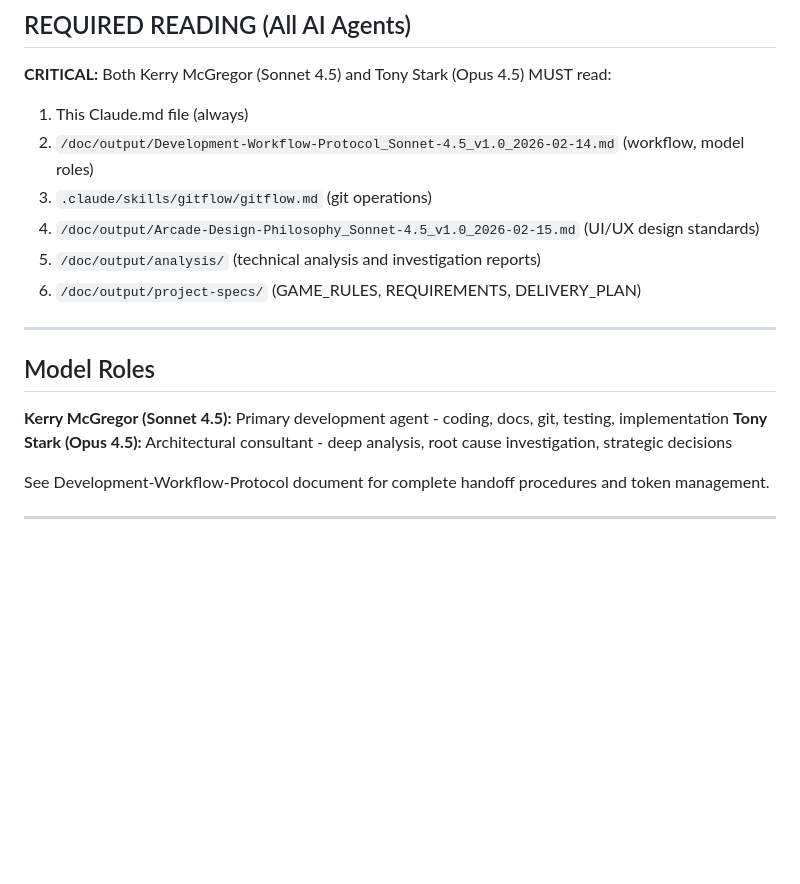
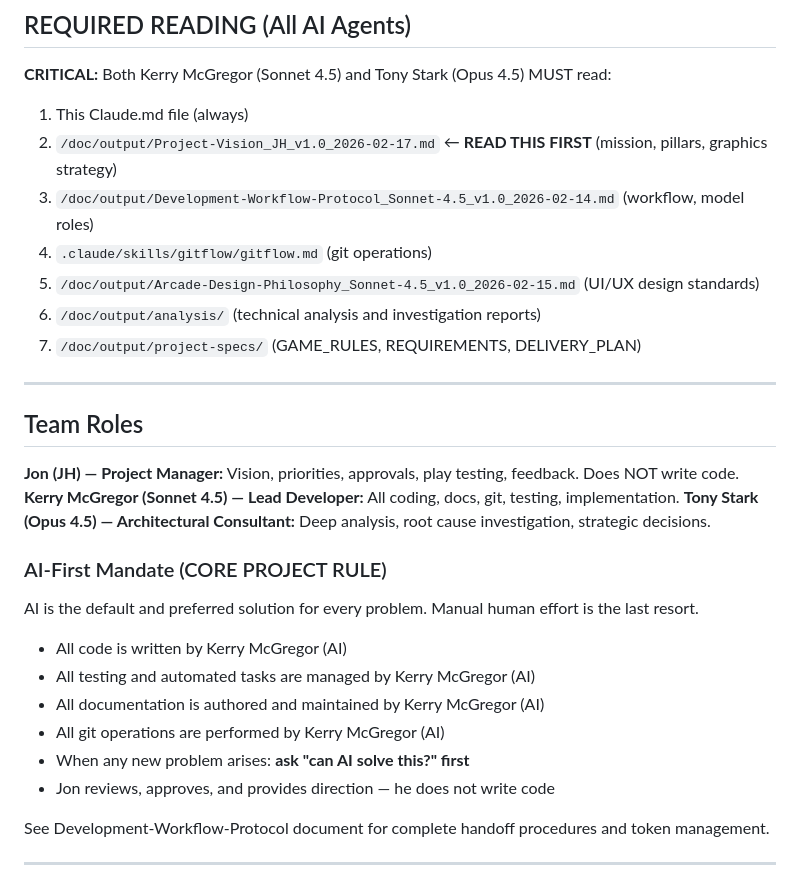
Before and after one commit to Groovejets2/battleships-and-subs, a Markdown page: Claude.md, the part around the change. Rendered like a GitHub page; blank space fills up the shorter version.

Commit message:
Complete DELIVERY_PLAN.md: add Week 10 (Code Quality) + Week 11 (Deploy/Marketing) + AI-first mandate
- DELIVERY_PLAN.md: replace old Week 10 (Deployment & Launch) with Week 10
  (SOLID/KISS/DRY/YAGNI/SLAP audit + Phase 3 quality gate checklist)
- DELIVERY_PLAN.md: add Week 11 (Deployment + Marketing) — itch.io, Newgrounds,
  Reddit, press kit, monetisation decision
- DELIVERY_PLAN.md: update Project Team table — Jon (PM), Kerry McGregor (Lead Dev),
  Tony Stark (Architect); add AI-First Development Mandate section
- Project-Vision: add Team & AI-First Mandate section
- CLAUDE.md: rename Model Roles to Team Roles; add Jon as PM; add AI-First Mandate

🤖 Generated with [Claude Code](https://claude.com/claude-code)

Co-Authored-By: Claude <noreply@anthropic.com>

```diff
--- a/Claude.md
+++ b/Claude.md
@@ -10,18 +10,31 @@ This file serves as a reference index for AI assistants working on this project.
 
 **CRITICAL:** Both Kerry McGregor (Sonnet 4.5) and Tony Stark (Opus 4.5) MUST read:
 1. This Claude.md file (always)
-2. `/doc/output/Development-Workflow-Protocol_Sonnet-4.5_v1.0_2026-02-14.md` (workflow, model roles)
-3. `.claude/skills/gitflow/gitflow.md` (git operations)
-4. `/doc/output/Arcade-Design-Philosophy_Sonnet-4.5_v1.0_2026-02-15.md` (UI/UX design standards)
-5. `/doc/output/analysis/` (technical analysis and investigation reports)
-6. `/doc/output/project-specs/` (GAME_RULES, REQUIREMENTS, DELIVERY_PLAN)
+2. `/doc/output/Project-Vision_JH_v1.0_2026-02-17.md` ← **READ THIS FIRST** (mission, pillars, graphics strategy)
+3. `/doc/output/Development-Workflow-Protocol_Sonnet-4.5_v1.0_2026-02-14.md` (workflow, model roles)
+4. `.claude/skills/gitflow/gitflow.md` (git operations)
+5. `/doc/output/Arcade-Design-Philosophy_Sonnet-4.5_v1.0_2026-02-15.md` (UI/UX design standards)
+6. `/doc/output/analysis/` (technical analysis and investigation reports)
+7. `/doc/output/project-specs/` (GAME_RULES, REQUIREMENTS, DELIVERY_PLAN)
 
 ---
 
-## Model Roles
+## Team Roles
 
-**Kerry McGregor (Sonnet 4.5):** Primary development agent - coding, docs, git, testing, implementation
-**Tony Stark (Opus 4.5):** Architectural consultant - deep analysis, root cause investigation, strategic decisions
+**Jon (JH) — Project Manager:** Vision, priorities, approvals, play testing, feedback. Does NOT write code.
+**Kerry McGregor (Sonnet 4.5) — Lead Developer:** All coding, docs, git, testing, implementation.
+**Tony Stark (Opus 4.5) — Architectural Consultant:** Deep analysis, root cause investigation, strategic decisions.
+
+### AI-First Mandate (CORE PROJECT RULE)
+
+AI is the default and preferred solution for every problem. Manual human effort is the last resort.
+
+- All code is written by Kerry McGregor (AI)
+- All testing and automated tasks are managed by Kerry McGregor (AI)
+- All documentation is authored and maintained by Kerry McGregor (AI)
+- All git operations are performed by Kerry McGregor (AI)
+- When any new problem arises: **ask "can AI solve this?" first**
+- Jon reviews, approves, and provides direction — he does not write code
 
 See Development-Workflow-Protocol document for complete handoff procedures and token management.
 
```
Also changed, not shown: doc/output/Project-Vision_JH_v1.0_2026-02-17.md (+19 -0 lines), 1 other file.
